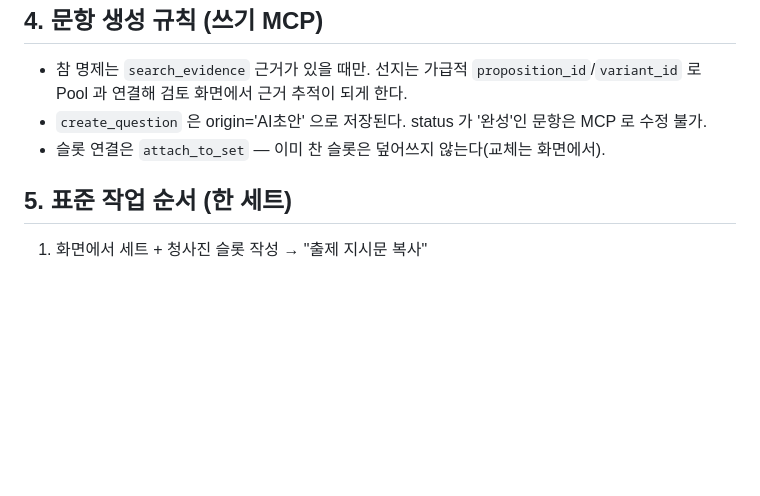
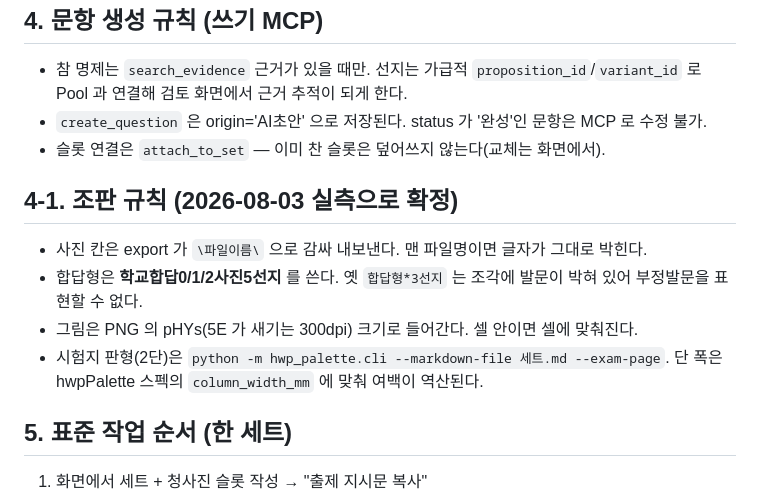
Before and after one commit to seungyeon980808-pixel/exam_pool, a Markdown page: docs/PIPELINE.md, the part around the change. GitHub-like rendering; blank space fills up the shorter version.

Commit message:
docs: 실측으로 확인한 조판·도판 함정 기록 (사진 라벨, formula source, 축 이름 잘림, 창 경쟁, 2단 판형)

```diff
--- a/docs/PIPELINE.md
+++ b/docs/PIPELINE.md
@@ -45,6 +45,15 @@
 - `create_question` 은 origin='AI초안' 으로 저장된다. status 가 '완성'인 문항은 MCP 로 수정 불가.
 - 슬롯 연결은 `attach_to_set` — 이미 찬 슬롯은 덮어쓰지 않는다(교체는 화면에서).
 
+## 4-1. 조판 규칙 (2026-08-03 실측으로 확정)
+
+- 사진 칸은 export 가 `\파일이름\` 으로 감싸 내보낸다. 맨 파일명이면 글자가 그대로 박힌다.
+- 합답형은 **학교합답0/1/2사진5선지** 를 쓴다. 옛 `합답형*3선지` 는 조각에 발문이
+  박혀 있어 부정발문을 표현할 수 없다.
+- 그림은 PNG 의 pHYs(5E 가 새기는 300dpi) 크기로 들어간다. 셀 안이면 셀에 맞춰진다.
+- 시험지 판형(2단)은 `python -m hwp_palette.cli --markdown-file 세트.md --exam-page`.
+  단 폭은 hwpPalette 스펙의 `column_width_mm` 에 맞춰 여백이 역산된다.
+
 ## 5. 표준 작업 순서 (한 세트)
 
 1. 화면에서 세트 + 청사진 슬롯 작성 → "출제 지시문 복사"
```
Also changed, not shown: PRD/09_5E_RECIPES.md (+3 -0 lines).
